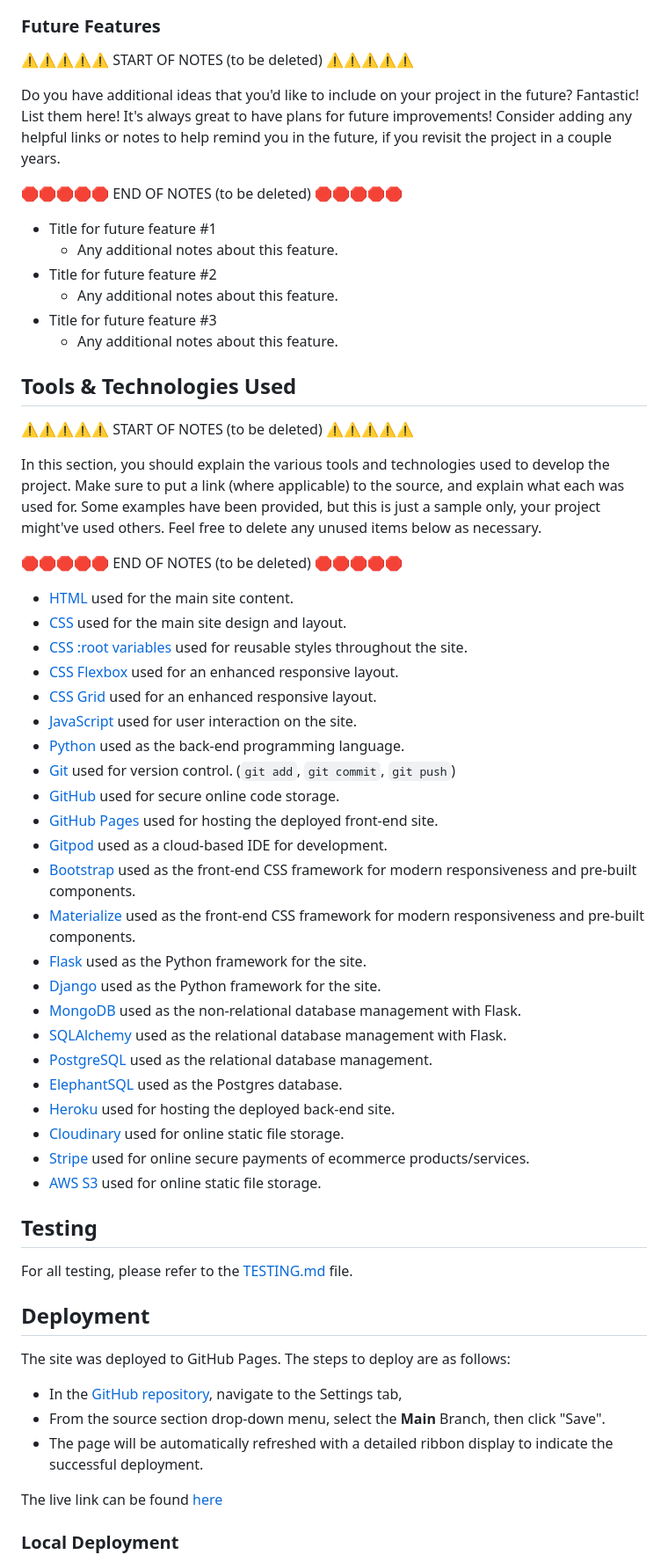
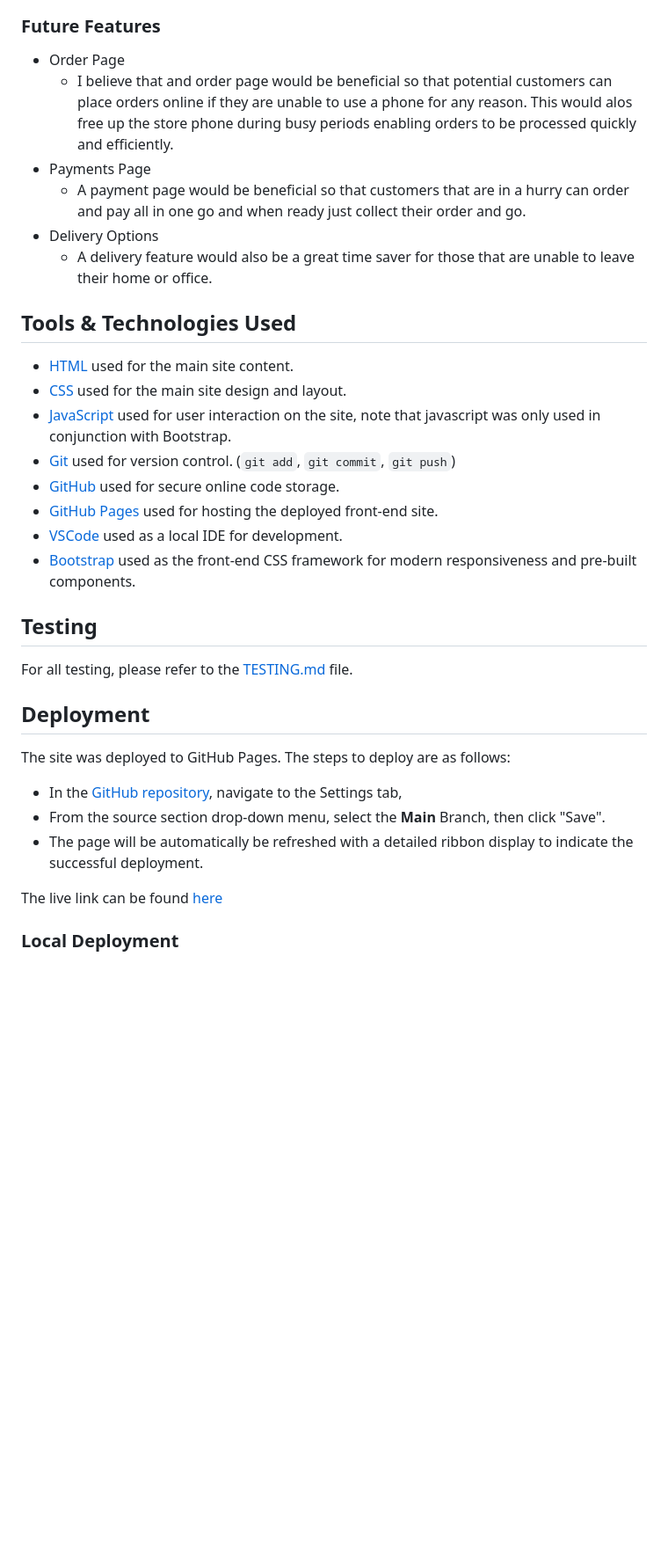
Before and after one commit to boderg/the-bread-shed, a Markdown page: README.md, the part around the change printed below. Shown: that part at 88% size. GitHub-like rendering; blank space fills up the shorter version.

Commit message:
Add content to readme

```diff
--- a/README.md
+++ b/README.md
@@ -154,55 +190,22 @@ I've used [Balsamiq](https://balsamiq.com/wireframes) to design my site wirefram
 ### Future Features
 
-⚠️⚠️⚠️⚠️⚠️ START OF NOTES (to be deleted) ⚠️⚠️⚠️⚠️⚠️
-
-Do you have additional ideas that you'd like to include on your project in the future?
-Fantastic! List them here!
-It's always great to have plans for future improvements!
-Consider adding any helpful links or notes to help remind you in the future, if you revisit the project in a couple years.
-
-🛑🛑🛑🛑🛑 END OF NOTES (to be deleted) 🛑🛑🛑🛑🛑
-
-- Title for future feature #1
-  - Any additional notes about this feature.
-- Title for future feature #2
-  - Any additional notes about this feature.
-- Title for future feature #3
-  - Any additional notes about this feature.
+- Order Page
+  - I believe that and order page would be beneficial so that potential customers can place orders online if they are unable to use a phone for any reason. This would alos free up the store phone during busy periods enabling orders to be processed quickly and efficiently.
+- Payments Page
+  - A payment page would be beneficial so that customers that are in a hurry can order and pay all in one go and when ready just collect their order and go.
+- Delivery Options
+  - A delivery feature would also be a great time saver for those that are unable to leave their home or office.
 
 ## Tools & Technologies Used
 
-⚠️⚠️⚠️⚠️⚠️ START OF NOTES (to be deleted) ⚠️⚠️⚠️⚠️⚠️
-
-In this section, you should explain the various tools and technologies used to develop the project.
-Make sure to put a link (where applicable) to the source, and explain what each was used for.
-Some examples have been provided, but this is just a sample only, your project might've used others.
-Feel free to delete any unused items below as necessary.
-
-🛑🛑🛑🛑🛑 END OF NOTES (to be deleted) 🛑🛑🛑🛑🛑
-
 - [HTML](https://en.wikipedia.org/wiki/HTML) used for the main site content.
 - [CSS](https://en.wikipedia.org/wiki/CSS) used for the main site design and layout.
-- [CSS :root variables](https://www.w3schools.com/css/css3_variables.asp) used for reusable styles throughout the site.
-- [CSS Flexbox](https://www.w3schools.com/css/css3_flexbox.asp) used for an enhanced responsive layout.
-- [CSS Grid](https://www.w3schools.com/css/css_grid.asp) used for an enhanced responsive layout.
-- [JavaScript](https://www.javascript.com) used for user interaction on the site.
-- [Python](https://www.python.org) used as the back-end programming language.
+- [JavaScript](https://www.javascript.com) used for user interaction on the site, note that javascript was only used in conjunction with Bootstrap.
 - [Git](https://git-scm.com) used for version control. (`git add`, `git commit`, `git push`)
 - [GitHub](https://github.com) used for secure online code storage.
 - [GitHub Pages](https://pages.github.com) used for hosting the deployed front-end site.
-- [Gitpod](https://gitpod.io) used as a cloud-based IDE for development.
+- [VSCode](https://code.visualstudio.com/) used as a local IDE for development.
 - [Bootstrap](https://getbootstrap.com) used as the front-end CSS framework for modern responsiveness and pre-built components.
-- [Materialize](https://materializecss.com) used as the front-end CSS framework for modern responsiveness and pre-built components.
-- [Flask](https://flask.palletsprojects.com) used as the Python framework for the site.
-- [Django](https://www.djangoproject.com) used as the Python framework for the site.
-- [MongoDB](https://www.mongodb.com) used as the non-relational database management with Flask.
-- [SQLAlchemy](https://www.sqlalchemy.org) used as the relational database management with Flask.
-- [PostgreSQL](https://www.postgresql.org) used as the relational database management.
-- [ElephantSQL](https://www.elephantsql.com) used as the Postgres database.
-- [Heroku](https://www.heroku.com) used for hosting the deployed back-end site.
-- [Cloudinary](https://cloudinary.com) used for online static file storage.
-- [Stripe](https://stripe.com) used for online secure payments of ecommerce products/services.
-- [AWS S3](https://aws.amazon.com/s3) used for online static file storage.
 
 ## Testing
 
@@ -214,7 +217,7 @@ The site was deployed to GitHub Pages. The steps to deploy are as follows:
 
 - In the [GitHub repository](https://github.com/boderg/the-bread-shed), navigate to the Settings tab,
 - From the source section drop-down menu, select the **Main** Branch, then click "Save".
-- The page will be automatically refreshed with a detailed ribbon display to indicate the successful deployment.
+- The page will be automatically be refreshed with a detailed ribbon display to indicate the successful deployment.
 
 The live link can be found [here](https://boderg.github.io/the-bread-shed)
 
```
Also changed, not shown: other parts of README.md (+37 -5 lines).
